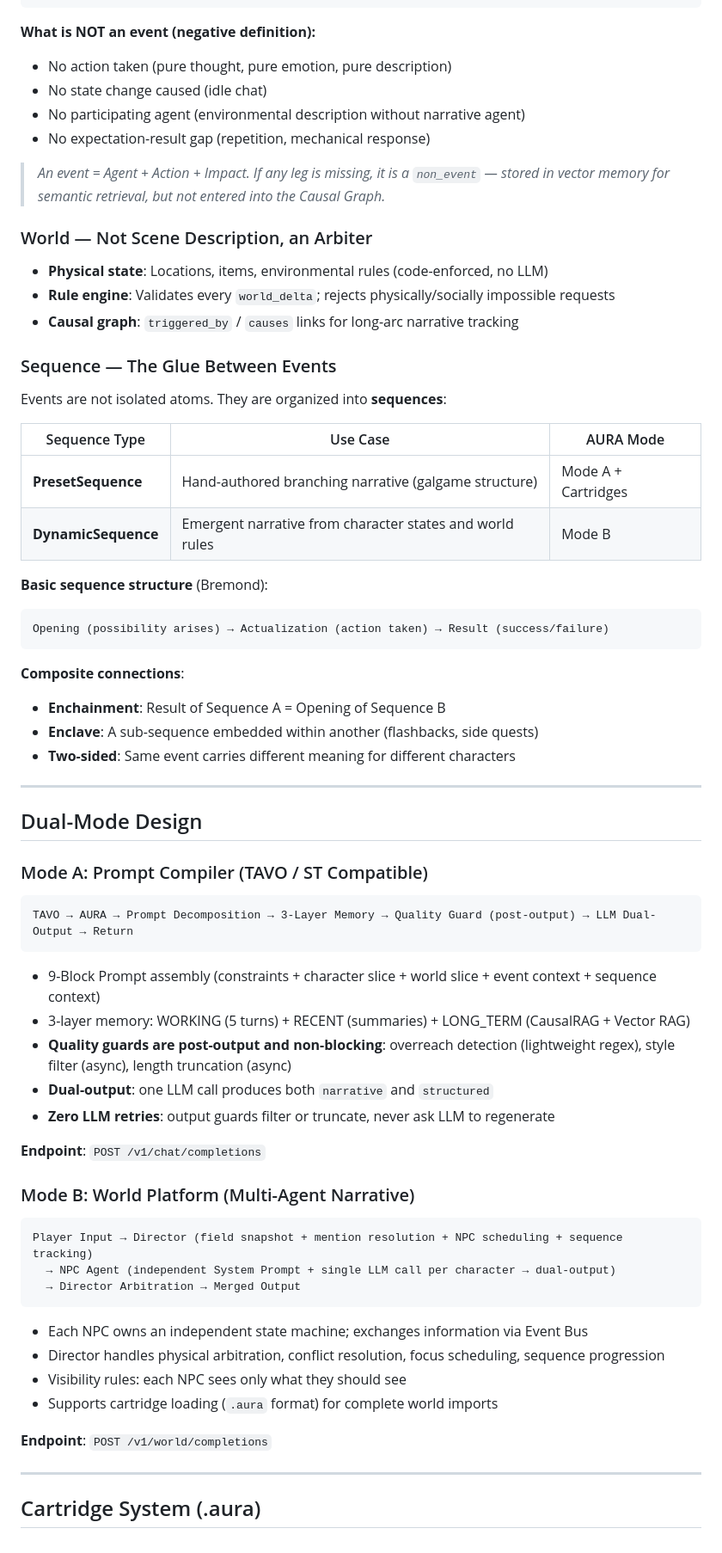
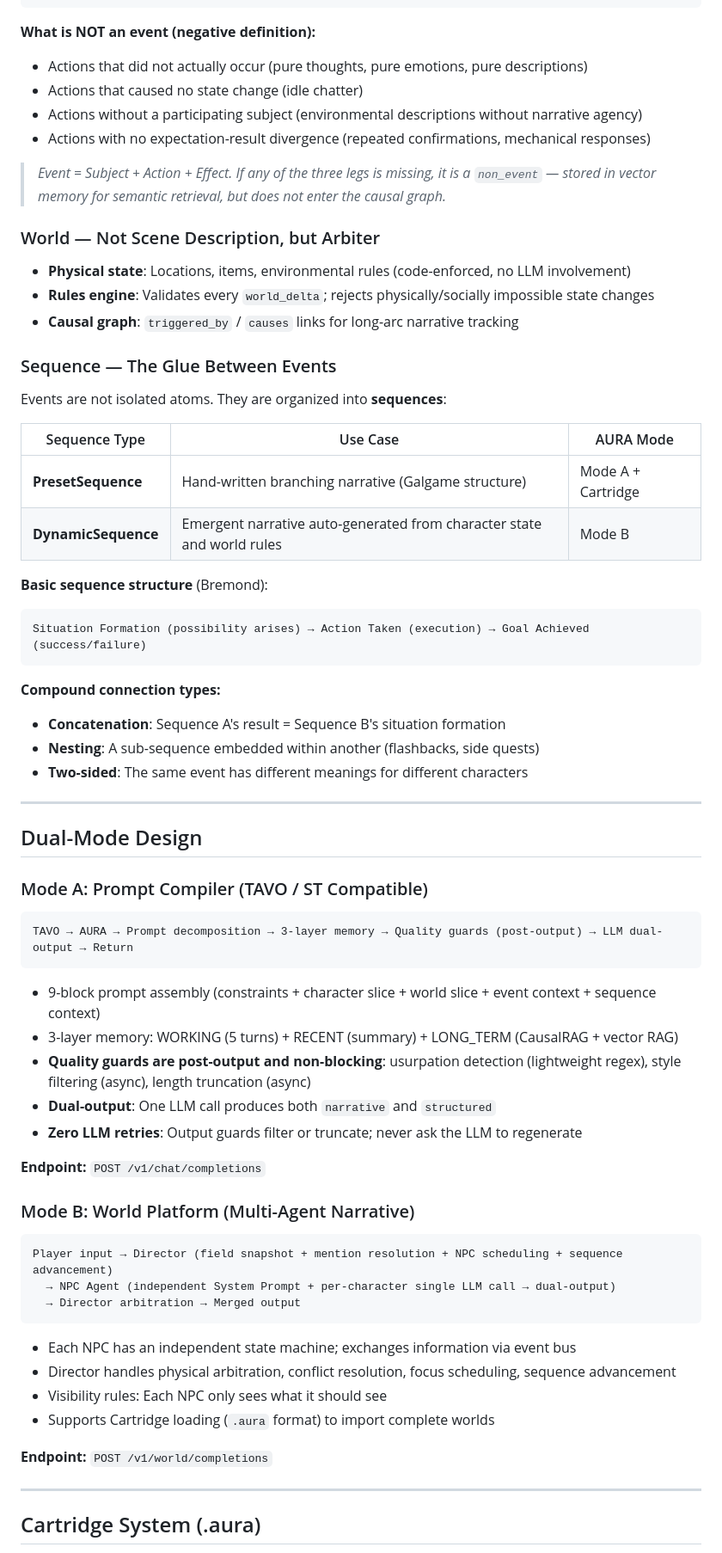
Before and after one commit to hbbtsk/AURA, a Markdown page: README.md, the part around one of its changes. Shown at 86% size. GitHub-like rendering.

````diff
--- a/README.md
+++ b/README.md
@@ -145,17 +145,17 @@ Event:
 ```
 
 **What is NOT an event (negative definition):**
-- No action taken (pure thought, pure emotion, pure description)
-- No state change caused (idle chat)
-- No participating agent (environmental description without narrative agent)
-- No expectation-result gap (repetition, mechanical response)
+- Actions that did not actually occur (pure thoughts, pure emotions, pure descriptions)
+- Actions that caused no state change (idle chatter)
+- Actions without a participating subject (environmental descriptions without narrative agency)
+- Actions with no expectation-result divergence (repeated confirmations, mechanical responses)
 
-> *An event = Agent + Action + Impact. If any leg is missing, it is a `non_event` — stored in vector memory for semantic retrieval, but not entered into the Causal Graph.*
+> *Event = Subject + Action + Effect. If any of the three legs is missing, it is a `non_event` — stored in vector memory for semantic retrieval, but does not enter the causal graph.*
 
-### World — Not Scene Description, an Arbiter
+### World — Not Scene Description, but Arbiter
 
-- **Physical state**: Locations, items, environmental rules (code-enforced, no LLM)
-- **Rule engine**: Validates every `world_delta`; rejects physically/socially impossible requests
+- **Physical state**: Locations, items, environmental rules (code-enforced, no LLM involvement)
+- **Rules engine**: Validates every `world_delta`; rejects physically/socially impossible state changes
 - **Causal graph**: `triggered_by` / `causes` links for long-arc narrative tracking
 
 ### Sequence — The Glue Between Events
@@ -164,18 +164,18 @@ Events are not isolated atoms. They are organized into **sequences**:
 
 | Sequence Type | Use Case | AURA Mode |
 |--------------|----------|-----------|
-| **PresetSequence** | Hand-authored branching narrative (galgame structure) | Mode A + Cartridges |
-| **DynamicSequence** | Emergent narrative from character states and world rules | Mode B |
+| **PresetSequence** | Hand-written branching narrative (Galgame structure) | Mode A + Cartridge |
+| **DynamicSequence** | Emergent narrative auto-generated from character state and world rules | Mode B |
 
 **Basic sequence structure** (Bremond):
 ```
-Opening (possibility arises) → Actualization (action taken) → Result (success/failure)
+Situation Formation (possibility arises) → Action Taken (execution) → Goal Achieved (success/failure)
 ```
 
-**Composite connections**:
-- **Enchainment**: Result of Sequence A = Opening of Sequence B
-- **Enclave**: A sub-sequence embedded within another (flashbacks, side quests)
-- **Two-sided**: Same event carries different meaning for different characters
+**Compound connection types:**
+- **Concatenation**: Sequence A's result = Sequence B's situation formation
+- **Nesting**: A sub-sequence embedded within another (flashbacks, side quests)
+- **Two-sided**: The same event has different meanings for different characters
 
 ---
 
@@ -184,31 +184,31 @@ Opening (possibility arises) → Actualization (action taken) → Result (succes
 ### Mode A: Prompt Compiler (TAVO / ST Compatible)
 
 ```
-TAVO → AURA → Prompt Decomposition → 3-Layer Memory → Quality Guard (post-output) → LLM Dual-Output → Return
+TAVO → AURA → Prompt decomposition → 3-layer memory → Quality guards (post-output) → LLM dual-output → Return
 ```
 
-- 9-Block Prompt assembly (constraints + character slice + world slice + event context + sequence context)
-- 3-layer memory: WORKING (5 turns) + RECENT (summaries) + LONG_TERM (CausalRAG + Vector RAG)
-- **Quality guards are post-output and non-blocking**: overreach detection (lightweight regex), style filter (async), length truncation (async)
-- **Dual-output**: one LLM call produces both `narrative` and `structured`
-- **Zero LLM retries**: output guards filter or truncate, never ask LLM to regenerate
+- 9-block prompt assembly (constraints + character slice + world slice + event context + sequence context)
+- 3-layer memory: WORKING (5 turns) + RECENT (summary) + LONG_TERM (CausalRAG + vector RAG)
+- **Quality guards are post-output and non-blocking**: usurpation detection (lightweight regex), style filtering (async), length truncation (async)
+- **Dual-output**: One LLM call produces both `narrative` and `structured`
+- **Zero LLM retries**: Output guards filter or truncate; never ask the LLM to regenerate
 
-**Endpoint**: `POST /v1/chat/completions`
+**Endpoint:** `POST /v1/chat/completions`
 
 ### Mode B: World Platform (Multi-Agent Narrative)
 
 ```
-Player Input → Director (field snapshot + mention resolution + NPC scheduling + sequence tracking)
-  → NPC Agent (independent System Prompt + single LLM call per character → dual-output)
-  → Director Arbitration → Merged Output
+Player input → Director (field snapshot + mention resolution + NPC scheduling + sequence advancement)
+  → NPC Agent (independent System Prompt + per-character single LLM call → dual-output)
+  → Director arbitration → Merged output
 ```
 
-- Each NPC owns an independent state machine; exchanges information via Event Bus
-- Director handles physical arbitration, conflict resolution, focus scheduling, sequence progression
-- Visibility rules: each NPC sees only what they should see
-- Supports cartridge loading (`.aura` format) for complete world imports
+- Each NPC has an independent state machine; exchanges information via event bus
+- Director handles physical arbitration, conflict resolution, focus scheduling, sequence advancement
+- Visibility rules: Each NPC only sees what it should see
+- Supports Cartridge loading (`.aura` format) to import complete worlds
 
-**Endpoint**: `POST /v1/world/completions`
+**Endpoint:** `POST /v1/world/completions`
 
 ---
 
````
Also changed, not shown: other parts of README.md (+92 -88 lines), README.zh.md (+3 -1 lines).
